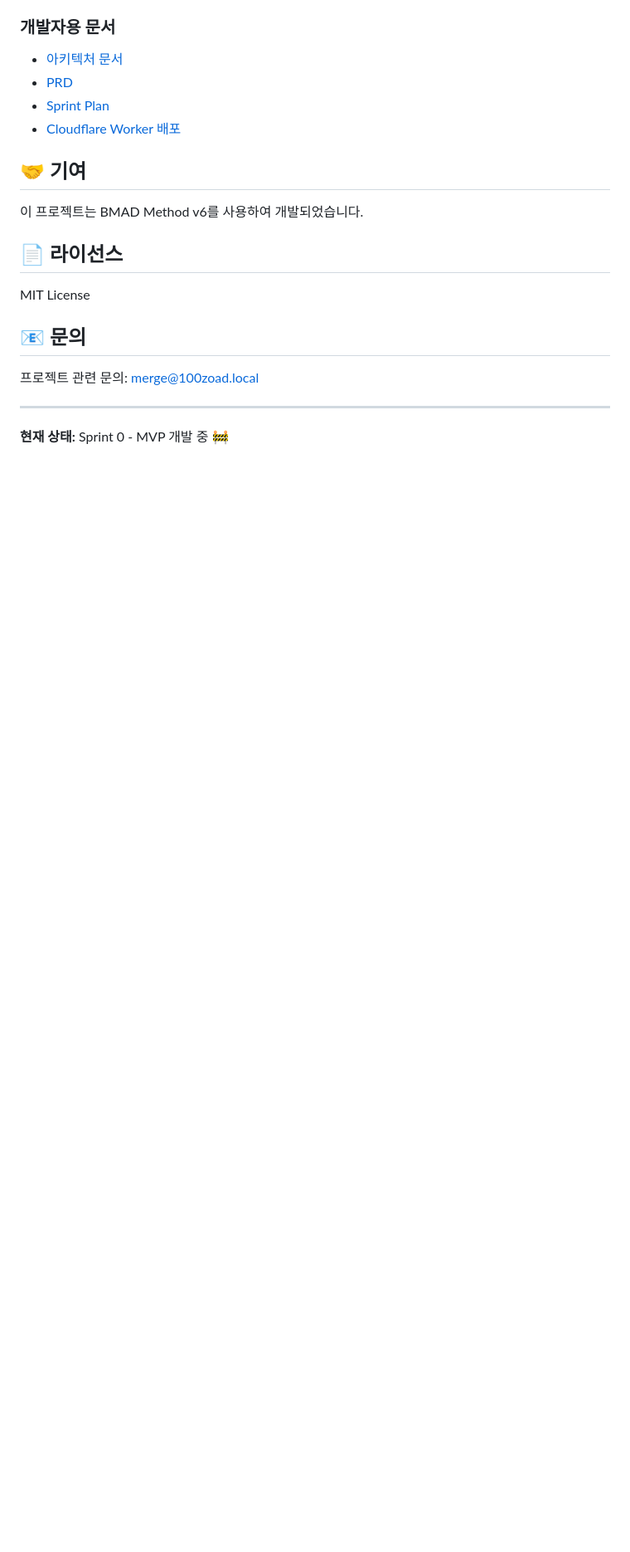
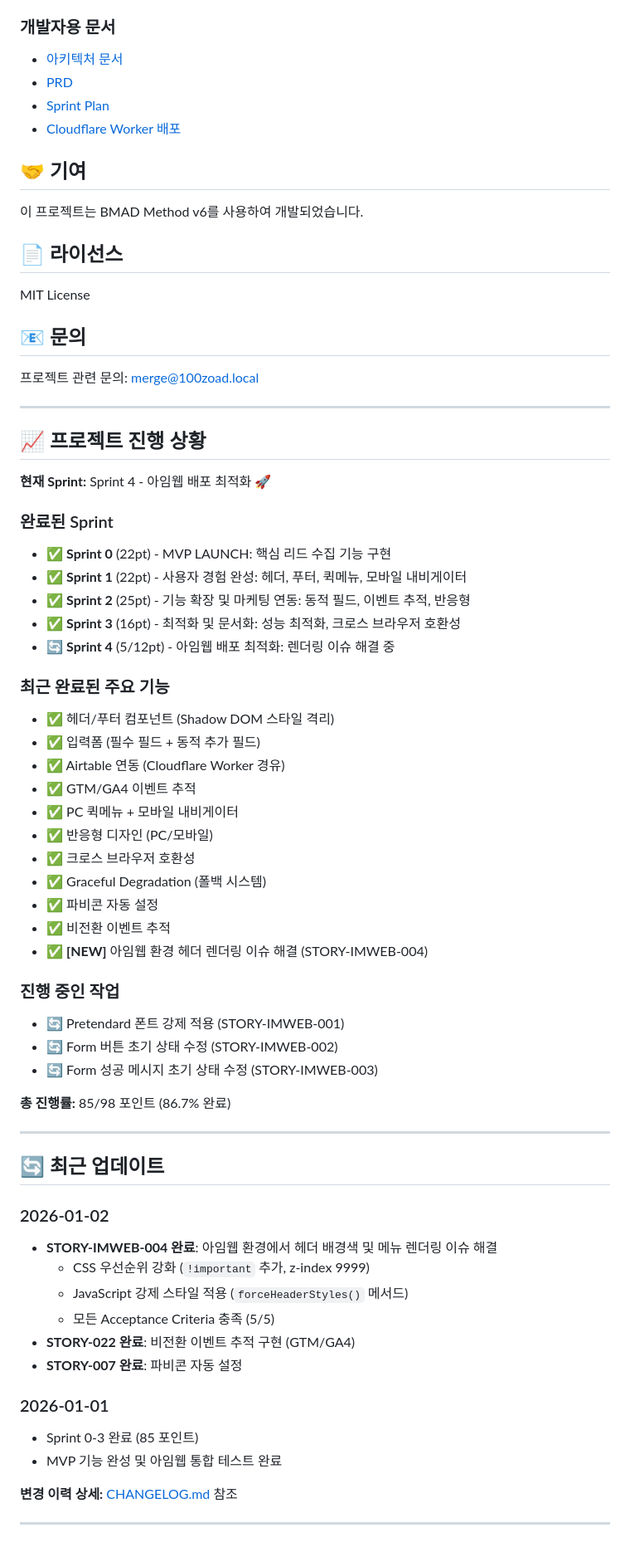
Before and after one commit to merge1108/100zoad-components, a Markdown page: README.md, the part around the change. Shown at 83% size. GitHub-like rendering; blank space fills up the shorter version.

```diff
--- a/README.md
+++ b/README.md
@@ -235,4 +235,53 @@ MIT License
 
 ---
 
-**현재 상태:** Sprint 0 - MVP 개발 중 🚧
+## 📈 프로젝트 진행 상황
+
+**현재 Sprint:** Sprint 4 - 아임웹 배포 최적화 🚀
+
+### 완료된 Sprint
+- ✅ **Sprint 0** (22pt) - MVP LAUNCH: 핵심 리드 수집 기능 구현
+- ✅ **Sprint 1** (22pt) - 사용자 경험 완성: 헤더, 푸터, 퀵메뉴, 모바일 내비게이터
+- ✅ **Sprint 2** (25pt) - 기능 확장 및 마케팅 연동: 동적 필드, 이벤트 추적, 반응형
+- ✅ **Sprint 3** (16pt) - 최적화 및 문서화: 성능 최적화, 크로스 브라우저 호환성
+- 🔄 **Sprint 4** (5/12pt) - 아임웹 배포 최적화: 렌더링 이슈 해결 중
+
+### 최근 완료된 주요 기능
+- ✅ 헤더/푸터 컴포넌트 (Shadow DOM 스타일 격리)
+- ✅ 입력폼 (필수 필드 + 동적 추가 필드)
+- ✅ Airtable 연동 (Cloudflare Worker 경유)
+- ✅ GTM/GA4 이벤트 추적
+- ✅ PC 퀵메뉴 + 모바일 내비게이터
+- ✅ 반응형 디자인 (PC/모바일)
+- ✅ 크로스 브라우저 호환성
+- ✅ Graceful Degradation (폴백 시스템)
+- ✅ 파비콘 자동 설정
+- ✅ 비전환 이벤트 추적
+- ✅ **[NEW]** 아임웹 환경 헤더 렌더링 이슈 해결 (STORY-IMWEB-004)
+
+### 진행 중인 작업
+- 🔄 Pretendard 폰트 강제 적용 (STORY-IMWEB-001)
+- 🔄 Form 버튼 초기 상태 수정 (STORY-IMWEB-002)
+- 🔄 Form 성공 메시지 초기 상태 수정 (STORY-IMWEB-003)
+
+**총 진행률:** 85/98 포인트 (86.7% 완료)
+
+---
+
+## 🔄 최근 업데이트
+
+### 2026-01-02
+- **STORY-IMWEB-004 완료**: 아임웹 환경에서 헤더 배경색 및 메뉴 렌더링 이슈 해결
+  - CSS 우선순위 강화 (`!important` 추가, z-index 9999)
+  - JavaScript 강제 스타일 적용 (`forceHeaderStyles()` 메서드)
+  - 모든 Acceptance Criteria 충족 (5/5)
+- **STORY-022 완료**: 비전환 이벤트 추적 구현 (GTM/GA4)
+- **STORY-007 완료**: 파비콘 자동 설정
+
+### 2026-01-01
+- Sprint 0-3 완료 (85 포인트)
+- MVP 기능 완성 및 아임웹 통합 테스트 완료
+
+**변경 이력 상세:** [CHANGELOG.md](CHANGELOG.md) 참조
+
+---
```
Also changed, not shown: CHANGELOG.md (added, +169 -0 lines), docs/DEVELOPMENT-WORKFLOW.md (added, +236 -0 lines).
